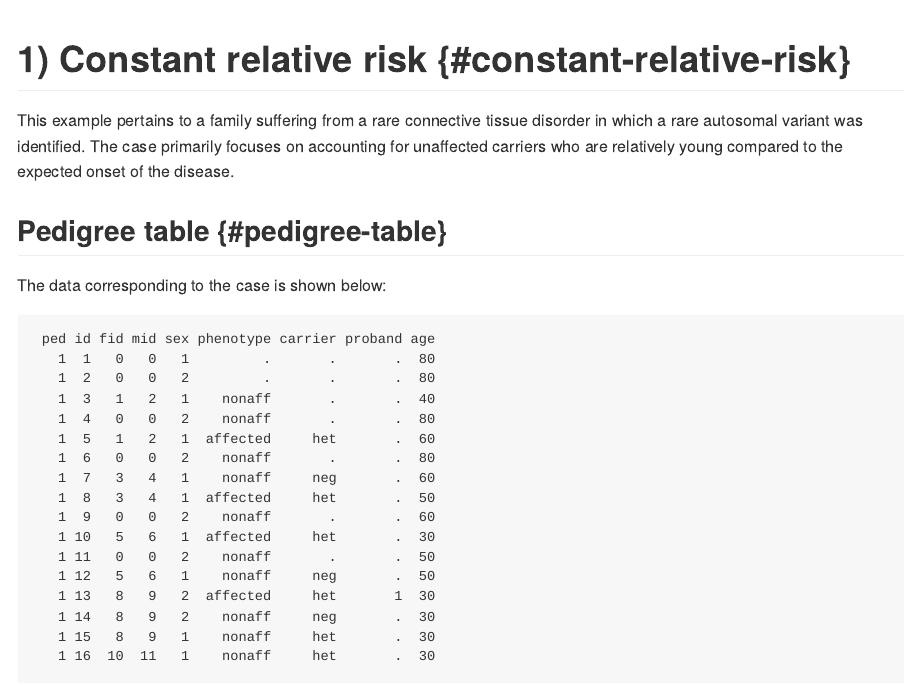
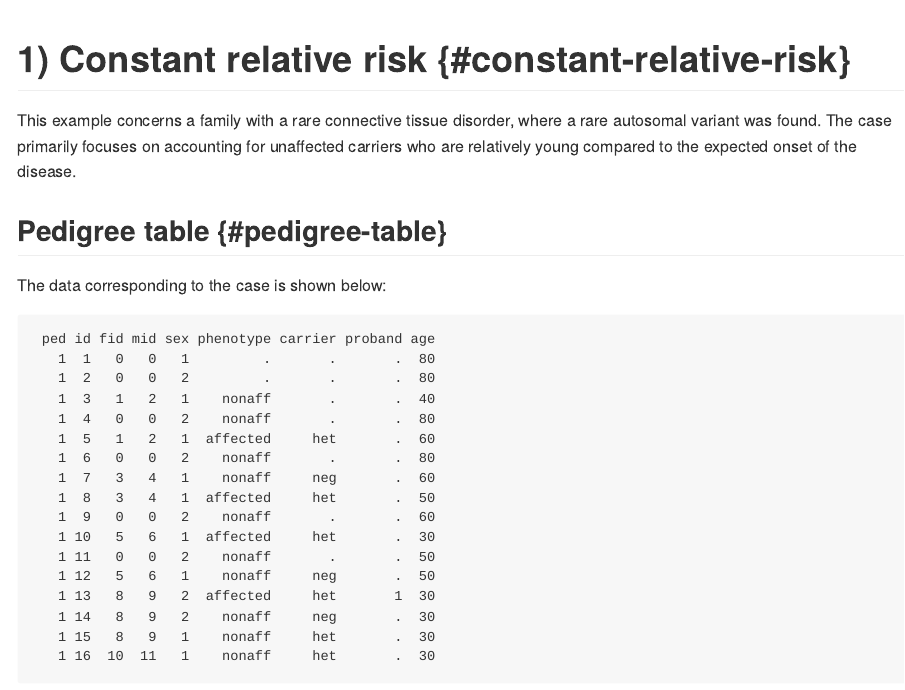
Before and after one commit to chrcarrizosa/shinyseg, a Quarto document (docs/docs/examples/example1.qmd): the page in a window 1100 px wide, from its top. The pictures show the output file docs/docs/examples/example1.md that the author committed with the source, drawn offline in the style of GitHub.

Commit message:
Improve wording

```diff
--- a/docs/docs/examples/example1.qmd
+++ b/docs/docs/examples/example1.qmd
@@ -19,7 +19,7 @@ knitr::opts_chunk$set(
 
 # 1) Constant relative risk
 
-This example pertains to a family suffering from a rare connective tissue disorder in which a rare autosomal variant was identified. The case primarily focuses on accounting for unaffected carriers who are relatively young compared to the expected onset of the disease.
+This example concerns a family with a rare connective tissue disorder, where a rare autosomal variant was found. The case primarily focuses on accounting for unaffected carriers who are relatively young compared to the expected onset of the disease.
 
 ## Pedigree table
 
```
Also changed, not shown: docs/docs/examples/example1.md.
